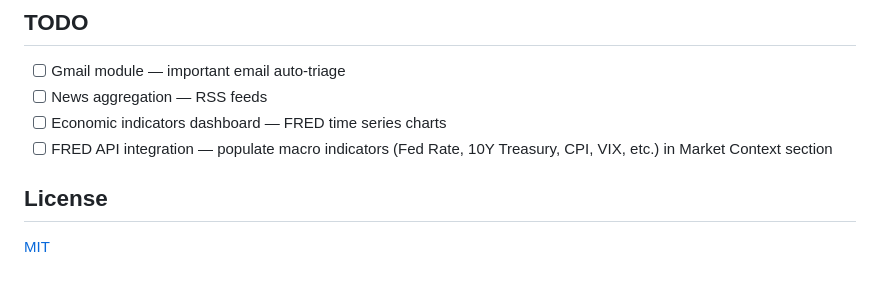
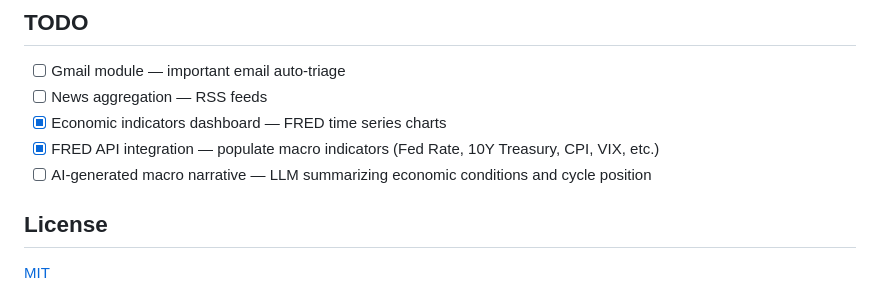
Before and after one commit to Guoyuer/portal, a Markdown page: README.md, the part around the change. Rendered like a GitHub page.

Commit message:
docs: update TODO — economy page done, add AI narrative TODO
Co-Authored-By: Claude Opus 4.6 (1M context) <noreply@anthropic.com>

```diff
--- a/README.md
+++ b/README.md
@@ -246,8 +246,9 @@ pipeline/...                     ← data generation (if needed)
 
 - [ ] Gmail module — important email auto-triage
 - [ ] News aggregation — RSS feeds
-- [ ] Economic indicators dashboard — FRED time series charts
-- [ ] FRED API integration — populate macro indicators (Fed Rate, 10Y Treasury, CPI, VIX, etc.) in Market Context section
+- [x] Economic indicators dashboard — FRED time series charts
+- [x] FRED API integration — populate macro indicators (Fed Rate, 10Y Treasury, CPI, VIX, etc.)
+- [ ] AI-generated macro narrative — LLM summarizing economic conditions and cycle position
 
 ## License
 
```
